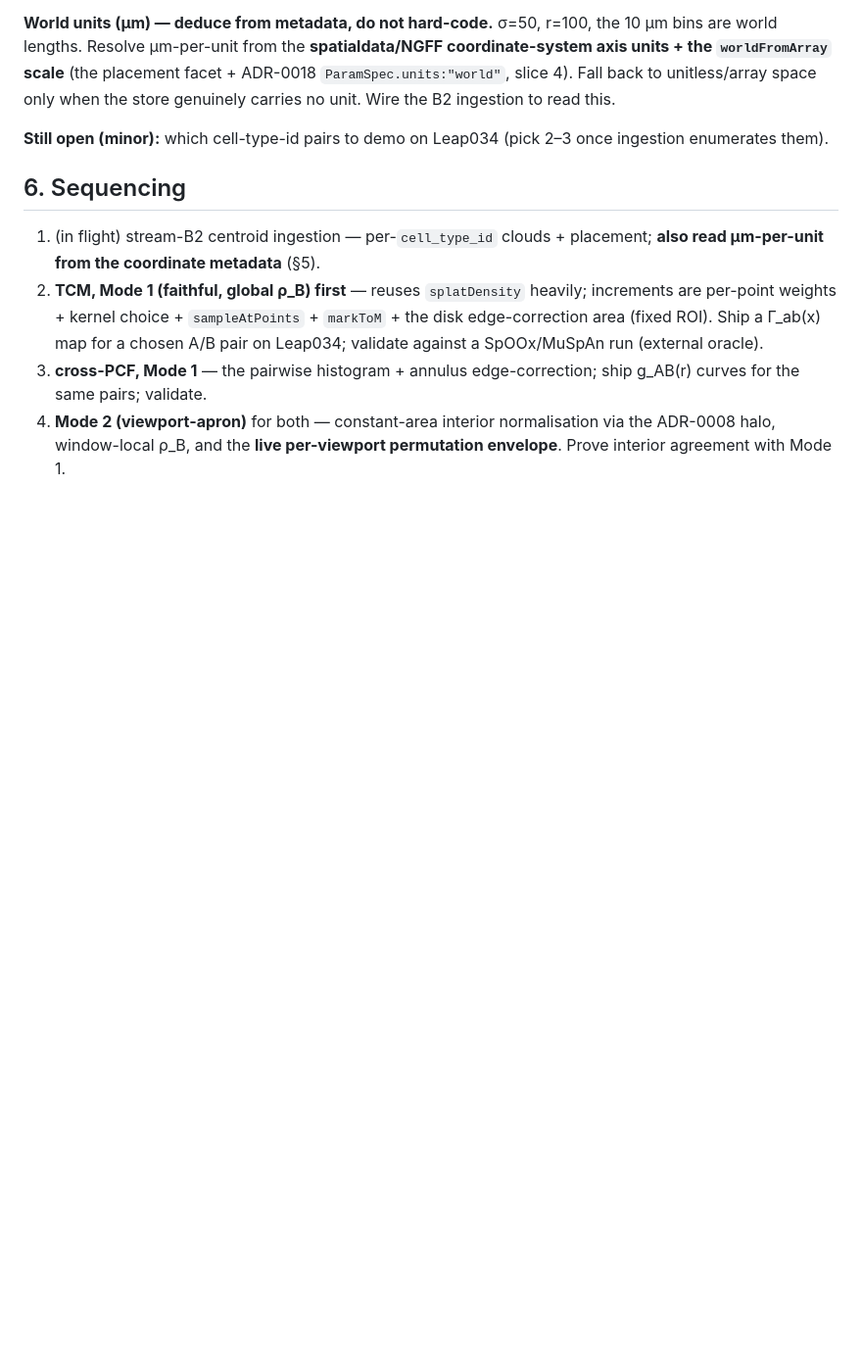
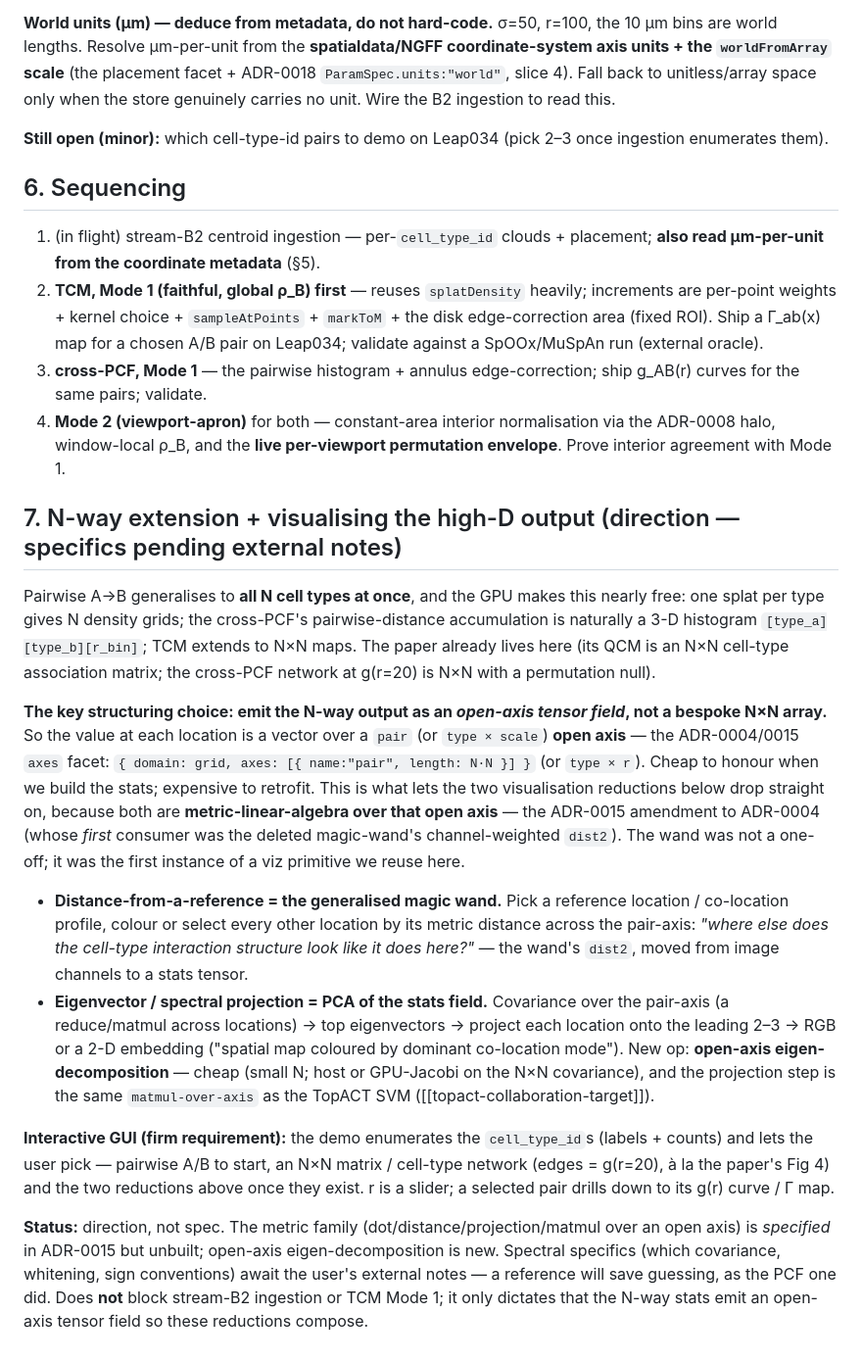
Before and after one commit to xinaesthete/intraspatial, a Markdown page: docs/muspan-cell-stats-plan.md, the part around the change. Shown at 98% size. Rendered like a GitHub page; blank space fills up the shorter version.

Commit message:
MuSpAn plan: add N-way extension + high-D viz direction (§7)
Emit N-way stats as an open-axis tensor field (ADR-0004/0015 axes facet), not a
bespoke N×N array, so the two visualisation reductions compose: distance-from-a-
reference (the generalised magic wand) and eigenvector/spectral projection (PCA
of the stats field). Both are metric-linear-algebra over the open axis (ADR-0015
amendment; wand dist2 was the first consumer). Plus the interactive cell-type
selection GUI. Direction only — spectral specifics await external notes; does not
block B2/TCM Mode 1.

Co-Authored-By: Claude Fable 5 <noreply@anthropic.com>

```diff
--- a/docs/muspan-cell-stats-plan.md
+++ b/docs/muspan-cell-stats-plan.md
@@ -121,3 +121,38 @@ the store genuinely carries no unit. Wire the B2 ingestion to read this.
    pairs; validate.
 4. **Mode 2 (viewport-apron)** for both — constant-area interior normalisation via the ADR-0008 halo,
    window-local ρ_B, and the **live per-viewport permutation envelope**. Prove interior agreement with Mode 1.
+
+## 7. N-way extension + visualising the high-D output (direction — specifics pending external notes)
+
+Pairwise A→B generalises to **all N cell types at once**, and the GPU makes this nearly free: one splat per
+type gives N density grids; the cross-PCF's pairwise-distance accumulation is naturally a 3-D histogram
+`[type_a][type_b][r_bin]`; TCM extends to N×N maps. The paper already lives here (its QCM is an N×N cell-type
+association matrix; the cross-PCF network at g(r=20) is N×N with a permutation null).
+
+**The key structuring choice: emit the N-way output as an *open-axis tensor field*, not a bespoke N×N array.**
+So the value at each location is a vector over a `pair` (or `type × scale`) **open axis** — the ADR-0004/0015
+`axes` facet: `{ domain: grid, axes: [{ name:"pair", length: N·N }] }` (or `type × r`). Cheap to honour when we
+build the stats; expensive to retrofit. This is what lets the two visualisation reductions below drop straight
+on, because both are **metric-linear-algebra over that open axis** — the ADR-0015 amendment to ADR-0004 (whose
+*first* consumer was the deleted magic-wand's channel-weighted `dist2`). The wand was not a one-off; it was the
+first instance of a viz primitive we reuse here.
+
+- **Distance-from-a-reference = the generalised magic wand.** Pick a reference location / co-location profile,
+  colour or select every other location by its metric distance across the pair-axis: *"where else does the
+  cell-type interaction structure look like it does here?"* — the wand's `dist2`, moved from image channels to a
+  stats tensor.
+- **Eigenvector / spectral projection = PCA of the stats field.** Covariance over the pair-axis (a
+  reduce/matmul across locations) → top eigenvectors → project each location onto the leading 2–3 → RGB or a 2-D
+  embedding ("spatial map coloured by dominant co-location mode"). New op: **open-axis eigen-decomposition** —
+  cheap (small N; host or GPU-Jacobi on the N×N covariance), and the projection step is the same
+  `matmul-over-axis` as the TopACT SVM ([[topact-collaboration-target]]).
+
+**Interactive GUI (firm requirement):** the demo enumerates the `cell_type_id`s (labels + counts) and lets the
+user pick — pairwise A/B to start, an N×N matrix / cell-type network (edges = g(r=20), à la the paper's Fig 4)
+and the two reductions above once they exist. r is a slider; a selected pair drills down to its g(r) curve / Γ map.
+
+**Status:** direction, not spec. The metric family (dot/distance/projection/matmul over an open axis) is
+*specified* in ADR-0015 but unbuilt; open-axis eigen-decomposition is new. Spectral specifics (which covariance,
+whitening, sign conventions) await the user's external notes — a reference will save guessing, as the PCF one
+did. Does **not** block stream-B2 ingestion or TCM Mode 1; it only dictates that the N-way stats emit an
+open-axis tensor field so these reductions compose.
```
